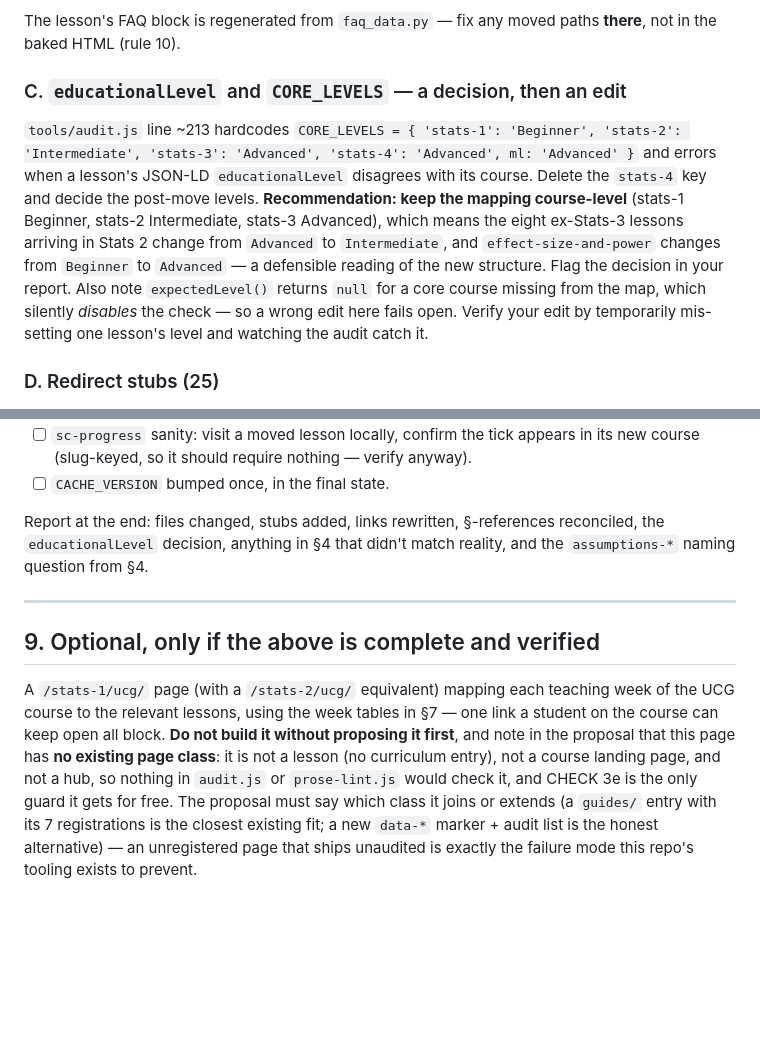
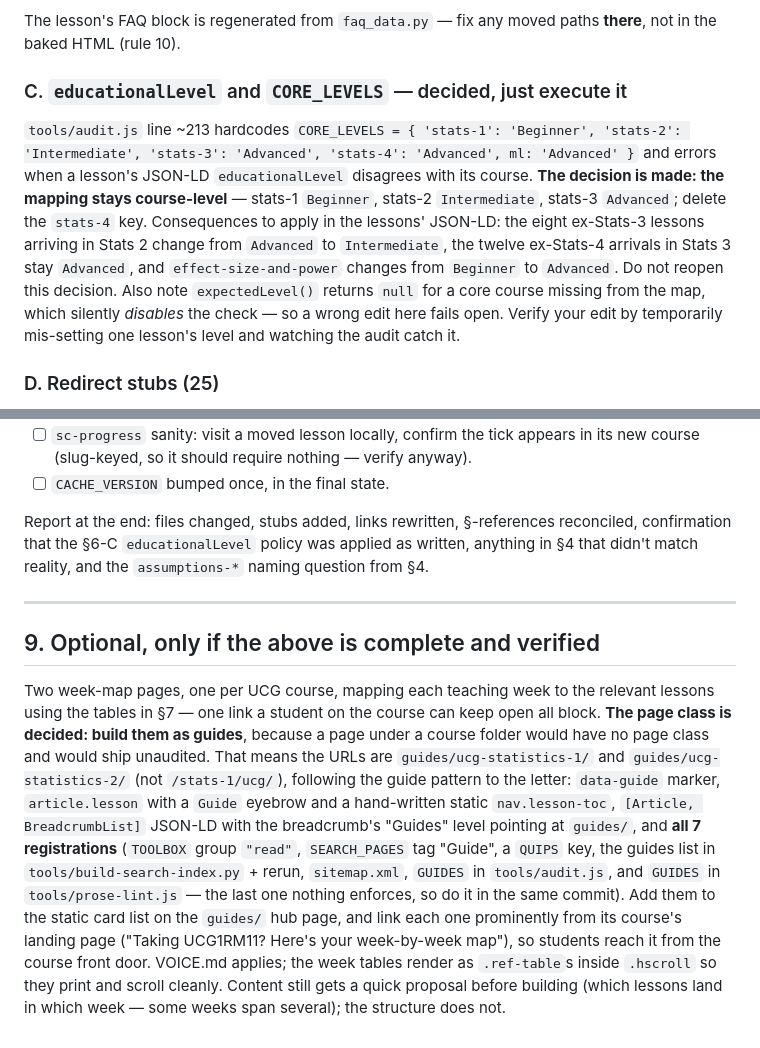
Before and after one commit to hkarsilar/Stats-Site-V1, a Markdown page: statscapybara-restructure-prompt.md, 2 parts joined by grey strips. Rendered like a GitHub page; blank space fills up the shorter version.

Commit message:
Settle the two open decisions in the restructure brief
educationalLevel stays course-level (stats-1 Beginner, stats-2
Intermediate, stats-3 Advanced) and is now stated as decided rather
than recommended; the optional UCG week-map pages are guides
(guides/ucg-statistics-1/ and guides/ucg-statistics-2/, full 7-step
guide registration, linked from their course landing pages).

Co-Authored-By: Claude <noreply@anthropic.com>
Claude-Session: https://claude.ai/code/session_01D7apfGRErRAMzweqtHWCDN

```diff
--- a/statscapybara-restructure-prompt.md
+++ b/statscapybara-restructure-prompt.md
@@ -371,19 +371,19 @@ steel blue `#3b82f6` simply retires — note that in CLAUDE.md's accent list, §
 The lesson's FAQ block is regenerated from `faq_data.py` — fix any moved paths **there**,
 not in the baked HTML (rule 10).
 
-### C. `educationalLevel` and `CORE_LEVELS` — a decision, then an edit
+### C. `educationalLevel` and `CORE_LEVELS` — decided, just execute it
 
 `tools/audit.js` line ~213 hardcodes
 `CORE_LEVELS = { 'stats-1': 'Beginner', 'stats-2': 'Intermediate', 'stats-3': 'Advanced', 'stats-4': 'Advanced', ml: 'Advanced' }`
-and errors when a lesson's JSON-LD `educationalLevel` disagrees with its course. Delete the
-`stats-4` key and decide the post-move levels. **Recommendation: keep the mapping
-course-level** (stats-1 Beginner, stats-2 Intermediate, stats-3 Advanced), which means the
-eight ex-Stats-3 lessons arriving in Stats 2 change from `Advanced` to `Intermediate`, and
-`effect-size-and-power` changes from `Beginner` to `Advanced` — a defensible reading of the
-new structure. Flag the decision in your report. Also note `expectedLevel()` returns `null`
-for a core course missing from the map, which silently *disables* the check — so a wrong
-edit here fails open. Verify your edit by temporarily mis-setting one lesson's level and
-watching the audit catch it.
+and errors when a lesson's JSON-LD `educationalLevel` disagrees with its course. **The
+decision is made: the mapping stays course-level** — stats-1 `Beginner`, stats-2
+`Intermediate`, stats-3 `Advanced`; delete the `stats-4` key. Consequences to apply in the
+lessons' JSON-LD: the eight ex-Stats-3 lessons arriving in Stats 2 change from `Advanced`
+to `Intermediate`, the twelve ex-Stats-4 arrivals in Stats 3 stay `Advanced`, and
+`effect-size-and-power` changes from `Beginner` to `Advanced`. Do not reopen this decision.
+Also note `expectedLevel()` returns `null` for a core course missing from the map, which
+silently *disables* the check — so a wrong edit here fails open. Verify your edit by
+temporarily mis-setting one lesson's level and watching the audit catch it.
 
 ### D. Redirect stubs (25)
 
@@ -614,20 +614,27 @@ And the migration-specific checks:
 - [ ] `CACHE_VERSION` bumped once, in the final state.
 
 Report at the end: files changed, stubs added, links rewritten, §-references reconciled,
-the `educationalLevel` decision, anything in §4 that didn't match reality, and the
-`assumptions-*` naming question from §4.
+confirmation that the §6-C `educationalLevel` policy was applied as written, anything in
+§4 that didn't match reality, and the `assumptions-*` naming question from §4.
 
 ---
 
 ## 9. Optional, only if the above is complete and verified
 
-A `/stats-1/ucg/` page (with a `/stats-2/ucg/` equivalent) mapping each teaching week of
-the UCG course to the relevant lessons, using the week tables in §7 — one link a student
-on the course can keep open all block. **Do not build it without proposing it first**, and
-note in the proposal that this page has **no existing page class**: it is not a lesson (no
-curriculum entry), not a course landing page, and not a hub, so nothing in `audit.js` or
-`prose-lint.js` would check it, and CHECK 3e is the only guard it gets for free. The
-proposal must say which class it joins or extends (a `guides/` entry with its 7
-registrations is the closest existing fit; a new `data-*` marker + audit list is the
-honest alternative) — an unregistered page that ships unaudited is exactly the failure
-mode this repo's tooling exists to prevent.
+Two week-map pages, one per UCG course, mapping each teaching week to the relevant lessons
+using the tables in §7 — one link a student on the course can keep open all block. **The
+page class is decided: build them as guides**, because a page under a course folder would
+have no page class and would ship unaudited. That means the URLs are
+`guides/ucg-statistics-1/` and `guides/ucg-statistics-2/` (not `/stats-1/ucg/`), following
+the guide pattern to the letter: `data-guide` marker, `article.lesson` with a `Guide`
+eyebrow and a hand-written static `nav.lesson-toc`, `[Article, BreadcrumbList]` JSON-LD
+with the breadcrumb's "Guides" level pointing at `guides/`, and **all 7 registrations**
+(`TOOLBOX` group `"read"`, `SEARCH_PAGES` tag "Guide", a `QUIPS` key, the guides list in
+`tools/build-search-index.py` + rerun, `sitemap.xml`, `GUIDES` in `tools/audit.js`, and
+`GUIDES` in `tools/prose-lint.js` — the last one nothing enforces, so do it in the same
+commit). Add them to the static card list on the `guides/` hub page, and link each one
+prominently from its course's landing page ("Taking UCG1RM11? Here's your week-by-week
+map"), so students reach it from the course front door. VOICE.md applies; the week tables
+render as `.ref-table`s inside `.hscroll` so they print and scroll cleanly. Content still
+gets a quick proposal before building (which lessons land in which week — some weeks span
+several); the structure does not.
```
